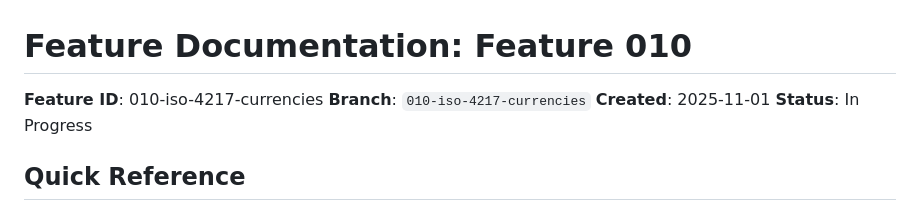
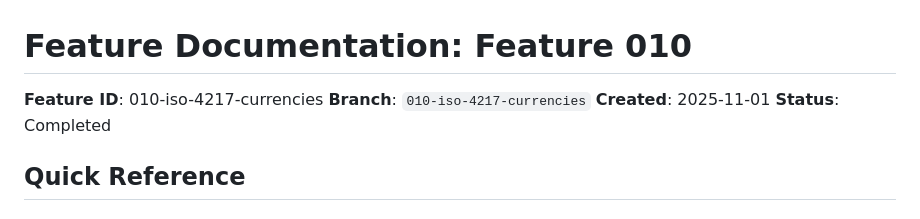
Before and after one commit to taihartman/expense_tracker, a Markdown page: specs/010-iso-4217-currencies/CLAUDE.md, the part around the change. Rendered like a GitHub page.

Commit message:
docs: Mark feature 010 as completed
Updated status from "In Progress" to "Completed" in feature CLAUDE.md.

🤖 Generated with [Claude Code](https://claude.com/claude-code)

Co-Authored-By: Claude <noreply@anthropic.com>

```diff
--- a/specs/010-iso-4217-currencies/CLAUDE.md
+++ b/specs/010-iso-4217-currencies/CLAUDE.md
@@ -3,7 +3,7 @@
 **Feature ID**: 010-iso-4217-currencies
 **Branch**: `010-iso-4217-currencies`
 **Created**: 2025-11-01
-**Status**: In Progress
+**Status**: Completed
 
 ## Quick Reference
 
```
